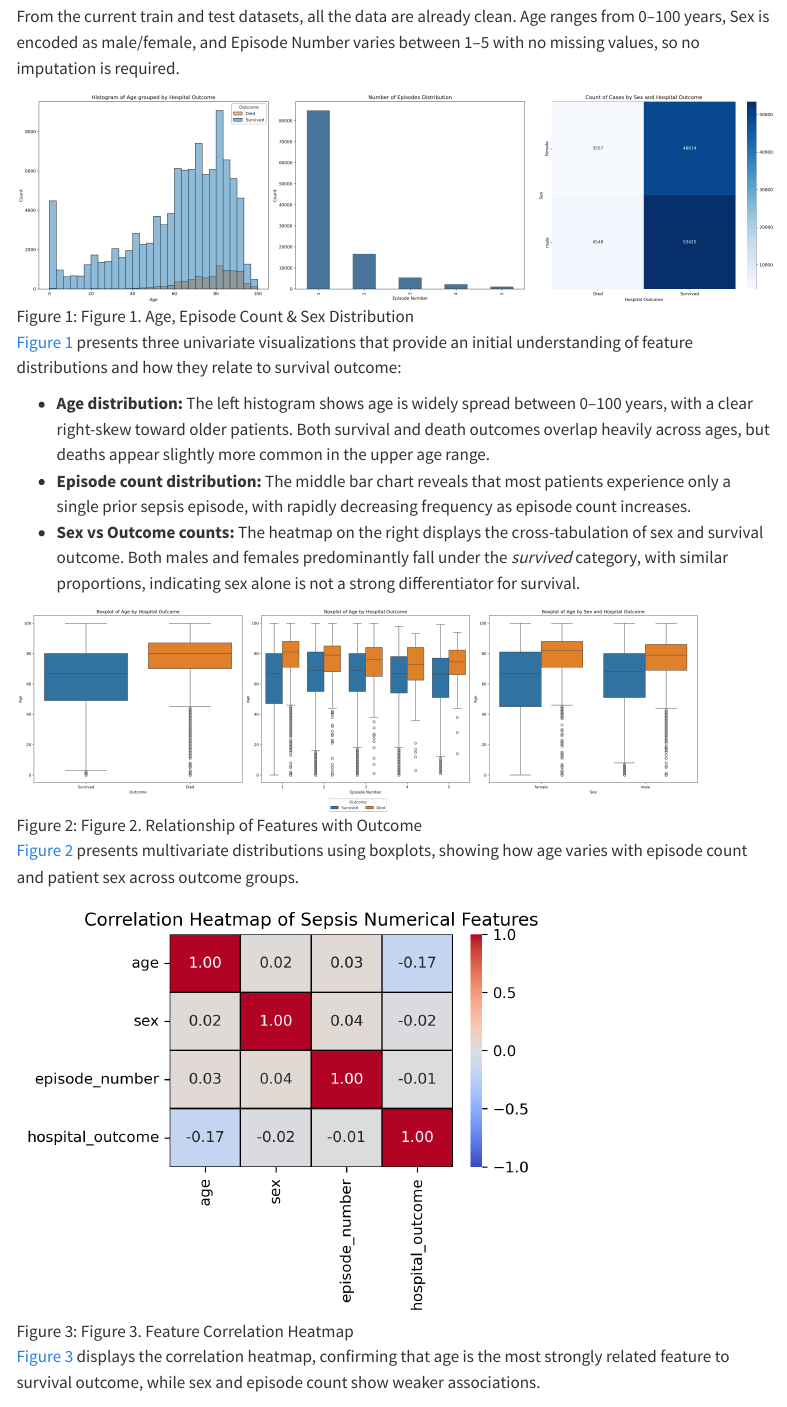
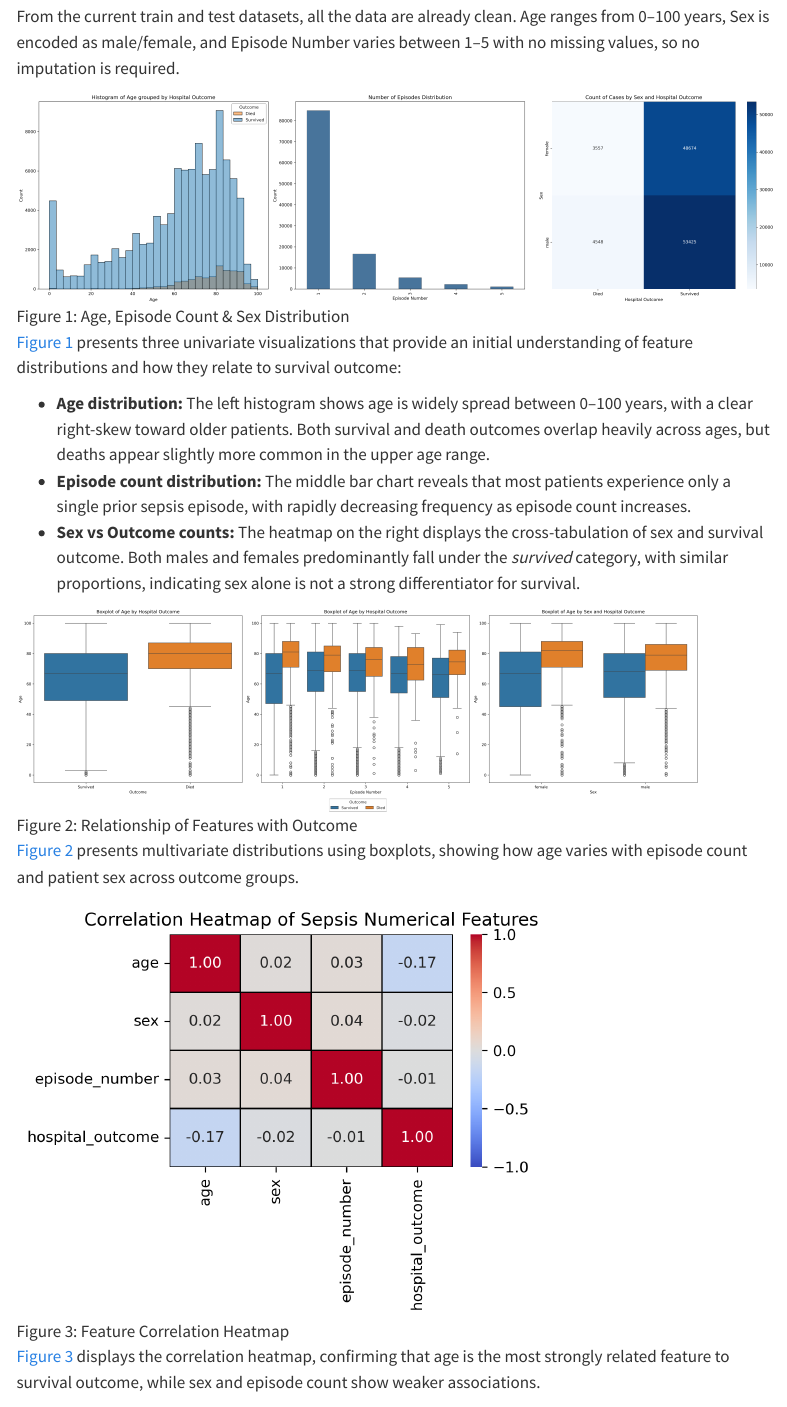
Before and after one commit to Eligoze75/Sepsis-Survival-Minimal-Clinical-Records, a Quarto document (reports/sepsis-predictor-report.qmd): the page in a window 1100 px wide, from 1530 px down. Rendered offline with R 4.5, knitr and Pandoc in place of Quarto, with nearby package versions; some code elsewhere in the file could not run offline; menus at the side of the page are left out.

Commit message:
updating figure caption

```diff
--- a/reports/sepsis-predictor-report.qmd
+++ b/reports/sepsis-predictor-report.qmd
@@ -51,7 +51,7 @@ EDA is conducted first to see if any data wrangling is needed before proceeding
 
 From the current train and test datasets, all the data are already clean. Age ranges from 0–100 years, Sex is encoded as male/female, and Episode Number varies between 1–5 with no missing values, so no imputation is required.
 
-![Figure 1. Age, Episode Count & Sex Distribution](../img/univariate_visualization.png){#fig-univariate width=105%}
+![Age, Episode Count & Sex Distribution](../img/univariate_visualization.png){#fig-univariate width=105%}
 
 
 @fig-univariate presents three univariate visualizations that provide an initial understanding of feature distributions and how they relate to survival outcome:
@@ -61,11 +61,11 @@ From the current train and test datasets, all the data are already clean. Age ra
 - **Sex vs Outcome counts:** The heatmap on the right displays the cross-tabulation of sex and survival outcome. Both males and females predominantly fall under the *survived* category, with similar proportions, indicating sex alone is not a strong differentiator for survival.
 
 
-![Figure 2. Relationship of Features with Outcome](../results/figures/multivariate_visualization.png){#fig-multivariate width=90%}
+![Relationship of Features with Outcome](../results/figures/multivariate_visualization.png){#fig-multivariate width=90%}
 
 @fig-multivariate presents multivariate distributions using boxplots, showing how age varies with episode count and patient sex across outcome groups.
 
-![Figure 3. Feature Correlation Heatmap](../results/figures/correlation_heatmap.png){#fig-corr width=70%}
+![Feature Correlation Heatmap](../results/figures/correlation_heatmap.png){#fig-corr width=70%}
 
 
 @fig-corr displays the correlation heatmap, confirming that age is the most strongly related feature to survival outcome, while sex and episode count show weaker associations.
```
Also changed, not shown: reports/sepsis-predictor-report.qmd (2 more changed lines).
